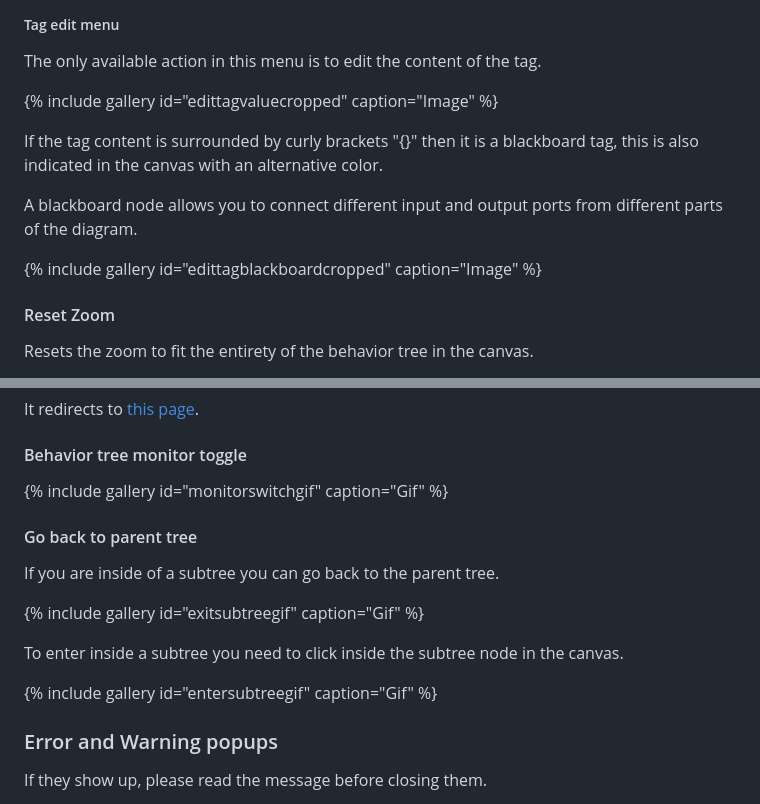
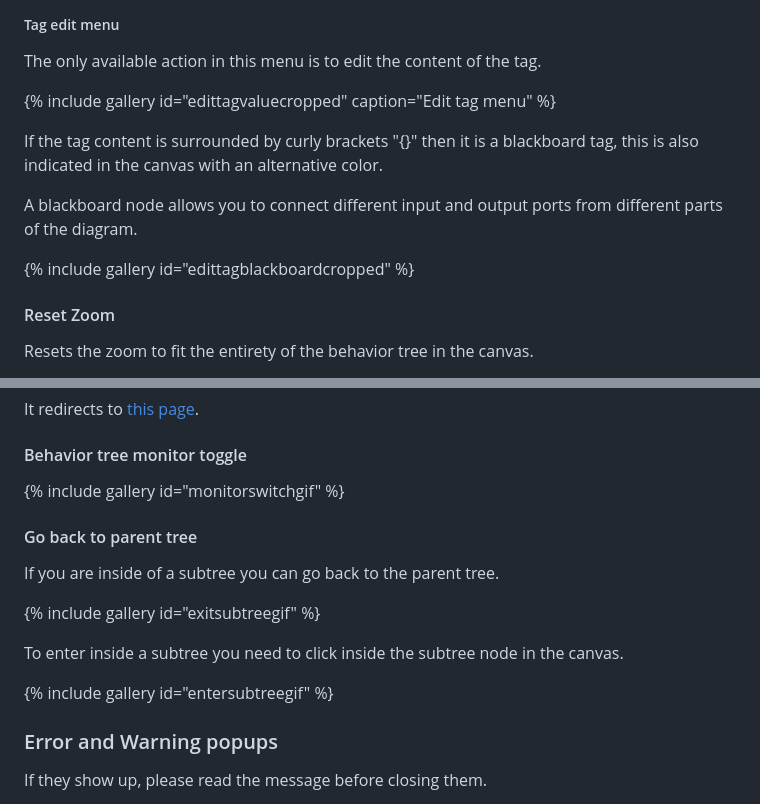
Before and after one commit to JdeRobot/bt-studio, a Markdown page: docs/_pages/documentation.md, 2 parts joined by grey strips. GitHub-like rendering.

Commit message:
Remove captions

```diff
--- a/docs/_pages/documentation.md
+++ b/docs/_pages/documentation.md
@@ -588,14 +588,14 @@ Select the color in the color picker at the bottom
 
 The only available action in this menu is to edit the content of the tag.
 
-{% include gallery id="edittagvaluecropped" caption="Image" %}
+{% include gallery id="edittagvaluecropped" caption="Edit tag menu" %}
 <!-- {% include gallery id="edittagvalue" caption="Image" %} -->
 
 If the tag content is surrounded by curly brackets "{}" then it is a blackboard tag, this is also indicated in the canvas with an alternative color.
 
 A blackboard node allows you to connect different input and output ports from different parts of the diagram.
 
-{% include gallery id="edittagblackboardcropped" caption="Image" %}
+{% include gallery id="edittagblackboardcropped" %}
 <!-- {% include gallery id="edittagblackboard" caption="Image" %} -->
 
 #### Reset Zoom
@@ -615,17 +615,17 @@ It redirects to [this page](https://github.com/JdeRobot/bt-studio/tree/unibotics
 
 #### Behavior tree monitor toggle
 
-{% include gallery id="monitorswitchgif" caption="Gif" %}
+{% include gallery id="monitorswitchgif" %}
 
 #### Go back to parent tree
 
 If you are inside of a subtree you can go back to the parent tree.
 
-{% include gallery id="exitsubtreegif" caption="Gif" %}
+{% include gallery id="exitsubtreegif" %}
 
 To enter inside a subtree you need to click inside the subtree node in the canvas.
 
-{% include gallery id="entersubtreegif" caption="Gif" %}
+{% include gallery id="entersubtreegif" %}
 
 ### Error and Warning popups
 
```
